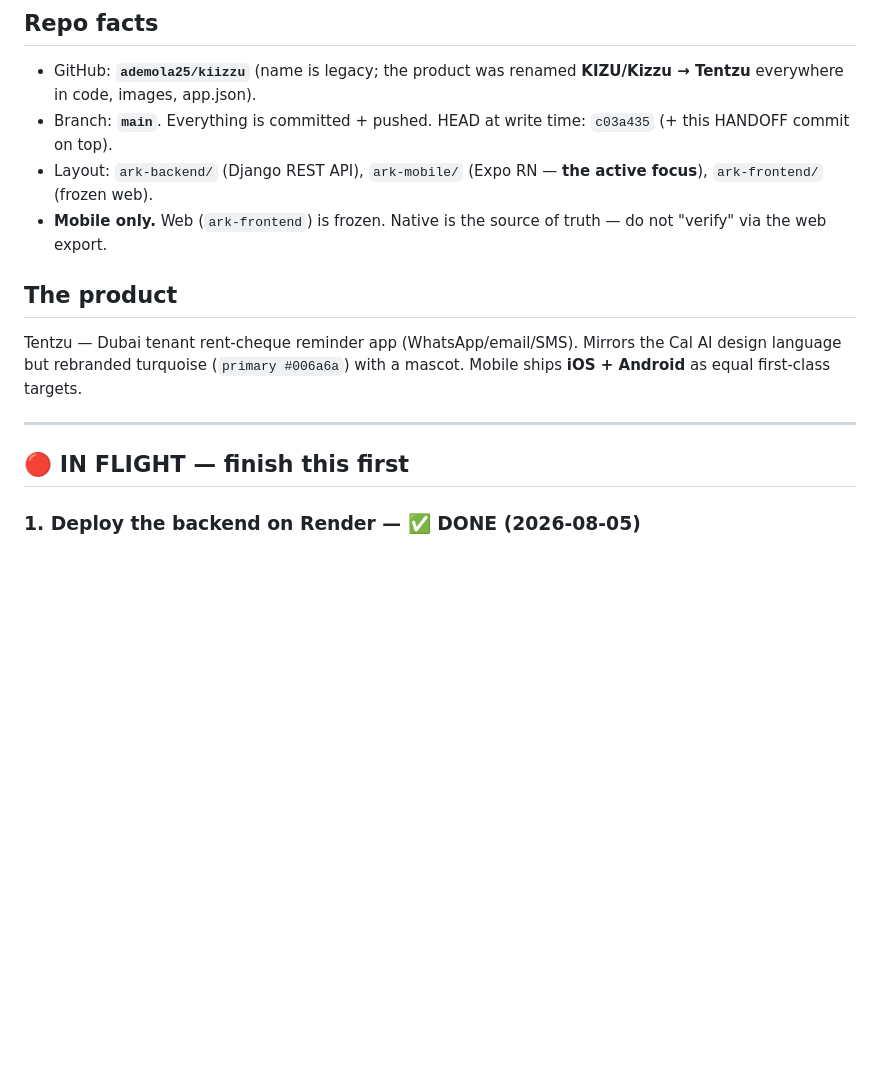
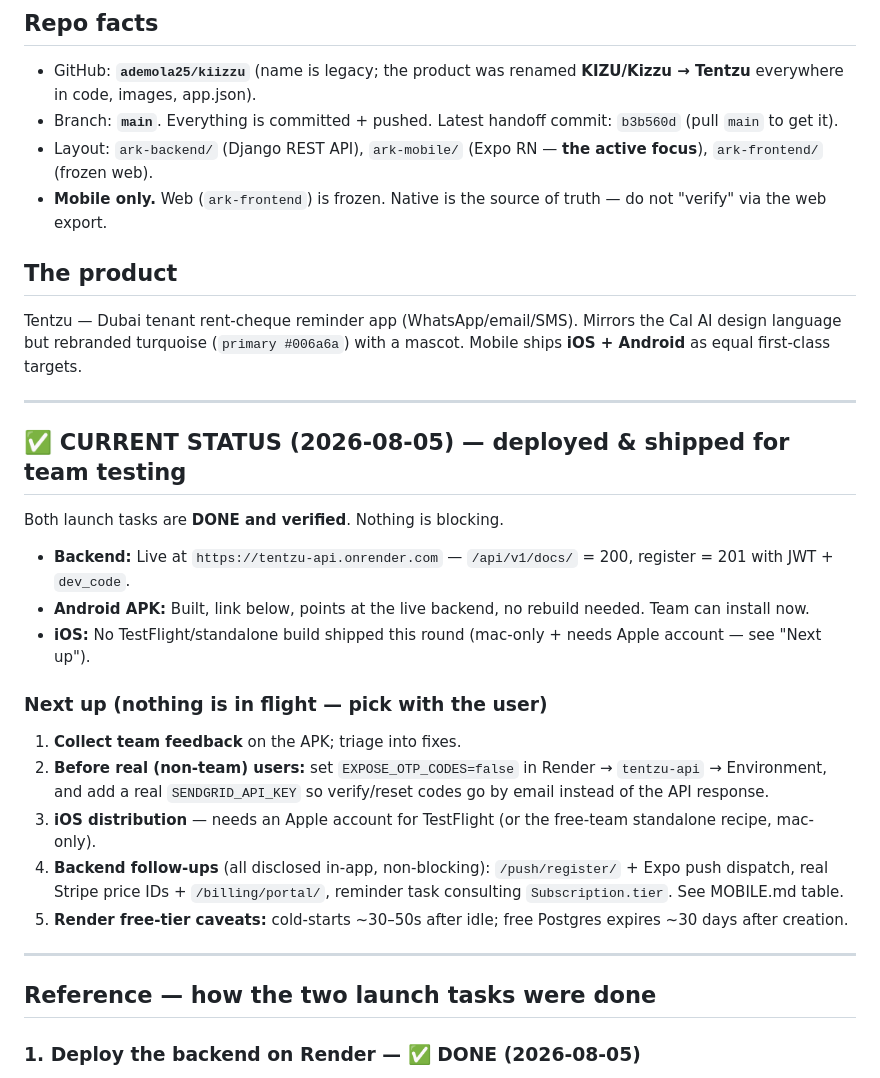
Before and after one commit to ademola25/kiizzu, a Markdown page: HANDOFF.md, the part around the change. Rendered like a GitHub page; blank space fills up the shorter version.

Commit message:
HANDOFF: reframe to shipped state + next-up menu for Windows session

```diff
--- a/HANDOFF.md
+++ b/HANDOFF.md
@@ -8,7 +8,7 @@ This file is the single source of truth for "what is in flight right now." The l
 
 ## Repo facts
 - GitHub: **`ademola25/kiizzu`** (name is legacy; the product was renamed **KIZU/Kizzu → Tentzu** everywhere in code, images, app.json).
-- Branch: **`main`**. Everything is committed + pushed. HEAD at write time: `c03a435` (+ this HANDOFF commit on top).
+- Branch: **`main`**. Everything is committed + pushed. Latest handoff commit: `b3b560d` (pull `main` to get it).
 - Layout: `ark-backend/` (Django REST API), `ark-mobile/` (Expo RN — **the active focus**), `ark-frontend/` (frozen web).
 - **Mobile only.** Web (`ark-frontend`) is frozen. Native is the source of truth — do not "verify" via the web export.
 
@@ -19,7 +19,25 @@ as equal first-class targets.
 
 ---
 
-## 🔴 IN FLIGHT — finish this first
+## ✅ CURRENT STATUS (2026-08-05) — deployed & shipped for team testing
+
+Both launch tasks are **DONE and verified**. Nothing is blocking.
+- **Backend:** Live at `https://tentzu-api.onrender.com` — `/api/v1/docs/` = 200, register = 201 with JWT + `dev_code`.
+- **Android APK:** Built, link below, points at the live backend, no rebuild needed. Team can install now.
+- **iOS:** No TestFlight/standalone build shipped this round (mac-only + needs Apple account — see "Next up").
+
+### Next up (nothing is in flight — pick with the user)
+1. **Collect team feedback** on the APK; triage into fixes.
+2. **Before real (non-team) users:** set `EXPOSE_OTP_CODES=false` in Render → `tentzu-api` → Environment,
+   and add a real `SENDGRID_API_KEY` so verify/reset codes go by email instead of the API response.
+3. **iOS distribution** — needs an Apple account for TestFlight (or the free-team standalone recipe, mac-only).
+4. **Backend follow-ups** (all disclosed in-app, non-blocking): `/push/register/` + Expo push dispatch,
+   real Stripe price IDs + `/billing/portal/`, reminder task consulting `Subscription.tier`. See MOBILE.md table.
+5. **Render free-tier caveats:** cold-starts ~30–50s after idle; free Postgres expires ~30 days after creation.
+
+---
+
+## Reference — how the two launch tasks were done
 
 ### 1. Deploy the backend on Render — ✅ DONE (2026-08-05)
 Live and verified at **`https://tentzu-api.onrender.com`** — `/api/v1/docs/` returns 200,
```
